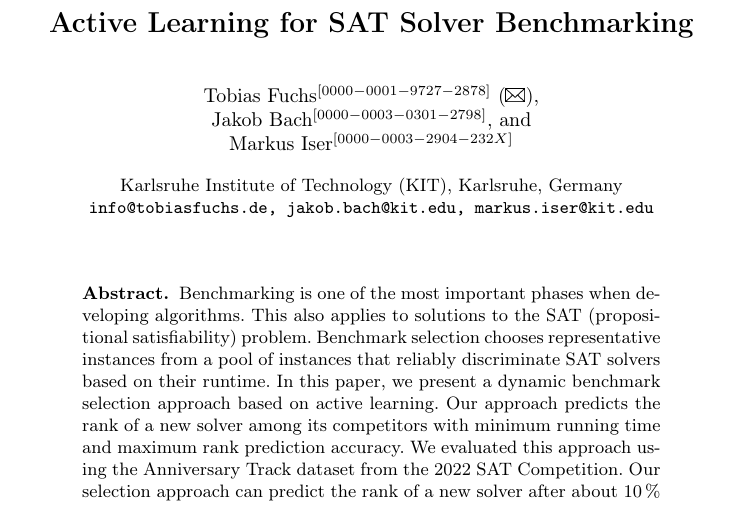
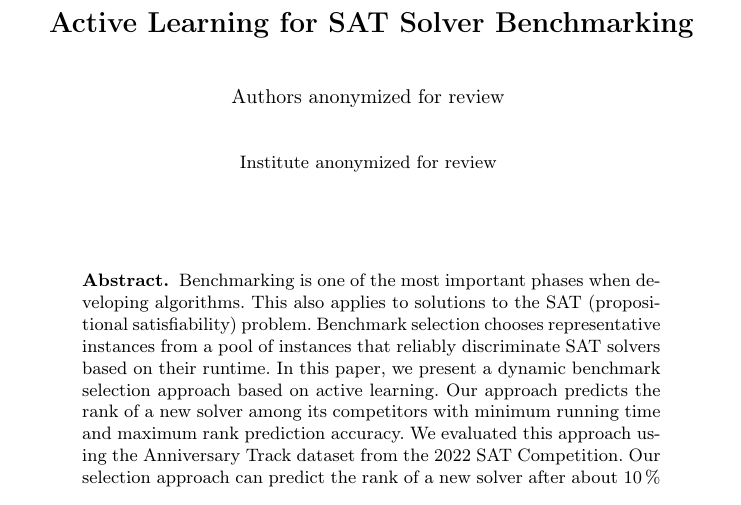
Before and after one commit to mathefuchs/al-for-sat-solver-benchmarking, a LaTeX thesis (paper/paper.tex): part of page 1 of 18 before the commit and part of page 1 of 19 after it, cut so that both start at the same text. Compiled offline with pdfLaTeX.

Commit message:
Anonymize paper
Revert after review.

```diff
--- a/paper/paper.tex
+++ b/paper/paper.tex
@@ -28,17 +28,16 @@
 \title{Active Learning for SAT Solver Benchmarking}
 
 \author{
-  Tobias Fuchs\orcidID{0000-0001-9727-2878} (\Letter) \and \\
-  Jakob Bach\orcidID{0000-0003-0301-2798} \and \\
-  Markus Iser\orcidID{0000-0003-2904-232X}
+  Authors anonymized for review
+  \vspace{0.4cm}
 }
 
 \institute{
-  Karlsruhe Institute of Technology (KIT), Karlsruhe, Germany \\
-  \email{info@tobiasfuchs.de, jakob.bach@kit.edu, markus.iser@kit.edu}
+  Institute anonymized for review
+  \vspace{0.4cm}
 }
 
-\authorrunning{T. Fuchs et al.} % according to sample paper of template: first names are abbreviated; if there are more than two authors, 'et al.' is used.
+\authorrunning{Authors anonymized for review} % according to sample paper of template: first names are abbreviated; if there are more than two authors, 'et al.' is used.
 
 \maketitle
 
```
Also changed, not shown: paper/paper.pdf, paper/paper.tex (10 more changed lines).
